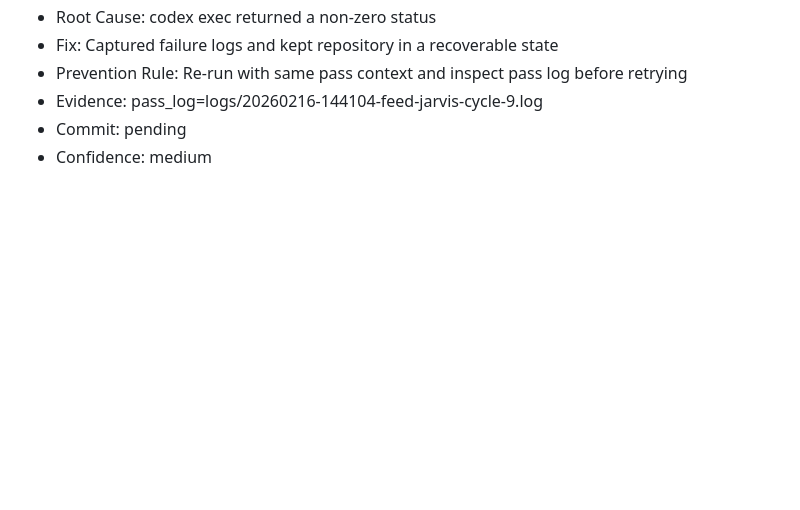
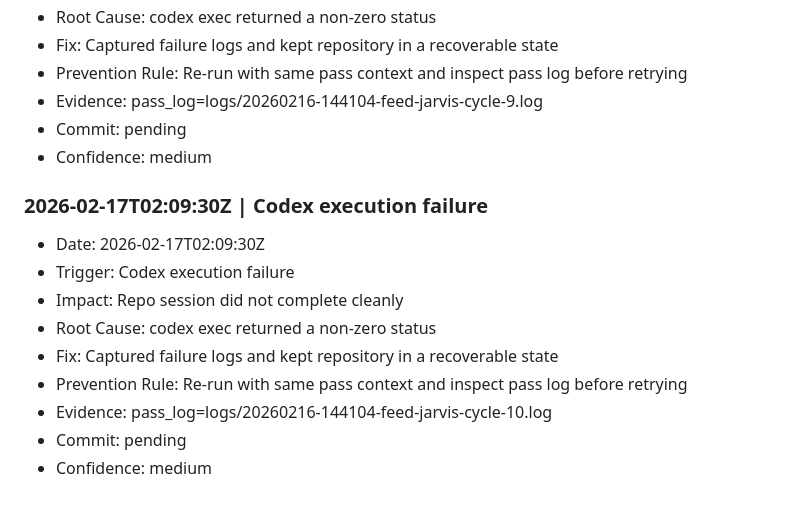
Before and after one commit to sarveshkapre/feed-jarvis, a Markdown page: INCIDENTS.md, the part around the change. Drawn GitHub-style; blank space fills up the shorter version.

Commit message:
chore: autonomous maintenance cycle-10

```diff
--- a/INCIDENTS.md
+++ b/INCIDENTS.md
@@ -459,3 +459,14 @@
 - Evidence: pass_log=logs/20260216-144104-feed-jarvis-cycle-9.log
 - Commit: pending
 - Confidence: medium
+
+### 2026-02-17T02:09:30Z | Codex execution failure
+- Date: 2026-02-17T02:09:30Z
+- Trigger: Codex execution failure
+- Impact: Repo session did not complete cleanly
+- Root Cause: codex exec returned a non-zero status
+- Fix: Captured failure logs and kept repository in a recoverable state
+- Prevention Rule: Re-run with same pass context and inspect pass log before retrying
+- Evidence: pass_log=logs/20260216-144104-feed-jarvis-cycle-10.log
+- Commit: pending
+- Confidence: medium
```
